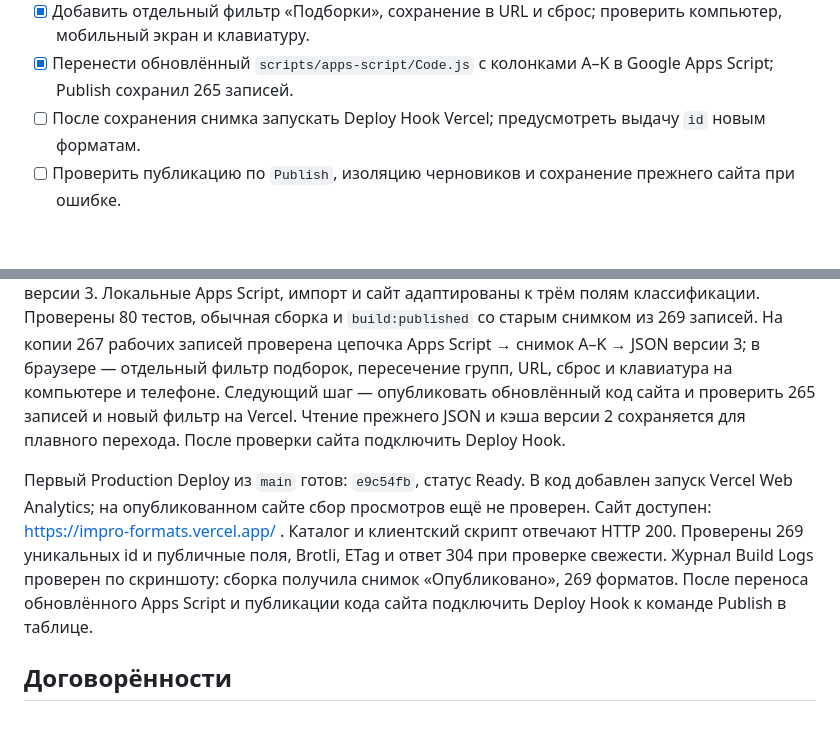
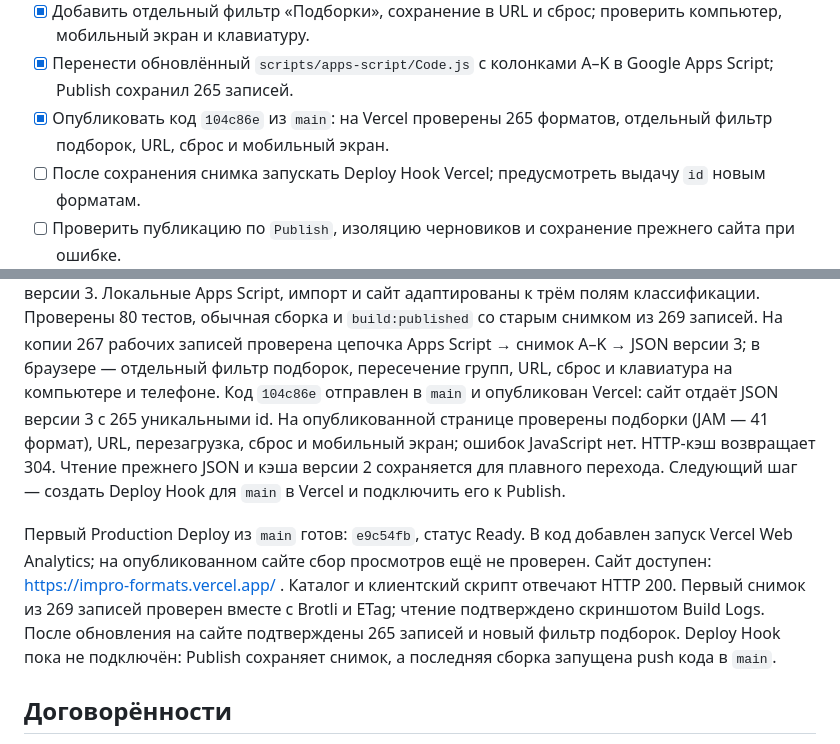
Before and after one commit to SwCake1/impro-formats, a Markdown page: docs/plan.md, 2 parts joined by grey strips. GitHub-like rendering; blank space fills up the shorter version.

```diff
--- a/docs/plan.md
+++ b/docs/plan.md
@@ -36,6 +36,7 @@
 - [x] Адаптировать локальные Apps Script, импорт и сайт к схеме «Форма / Особенности / Подборки»; сохранить чтение старого снимка.
 - [x] Добавить отдельный фильтр «Подборки», сохранение в URL и сброс; проверить компьютер, мобильный экран и клавиатуру.
 - [x] Перенести обновлённый `scripts/apps-script/Code.js` с колонками A–K в Google Apps Script; Publish сохранил 265 записей.
+- [x] Опубликовать код `104c86e` из `main`: на Vercel проверены 265 форматов, отдельный фильтр подборок, URL, сброс и мобильный экран.
 - [ ] После сохранения снимка запускать Deploy Hook Vercel; предусмотреть выдачу `id` новым форматам.
 - [ ] Проверить публикацию по `Publish`, изоляцию черновиков и сохранение прежнего сайта при ошибке.
 - [ ] После проверки Vercel закрыть репозиторий и отключить GitHub Pages.
@@ -74,17 +75,18 @@
 Проверены 80 тестов, обычная сборка и `build:published` со старым снимком из 269 записей.
 На копии 267 рабочих записей проверена цепочка Apps Script → снимок A–K → JSON версии 3;
 в браузере — отдельный фильтр подборок, пересечение групп, URL, сброс и клавиатура на компьютере и телефоне.
-Следующий шаг — опубликовать обновлённый код сайта и проверить 265 записей и новый фильтр на Vercel.
+Код `104c86e` отправлен в `main` и опубликован Vercel: сайт отдаёт JSON версии 3 с 265 уникальными id.
+На опубликованной странице проверены подборки (JAM — 41 формат), URL, перезагрузка,
+сброс и мобильный экран; ошибок JavaScript нет. HTTP-кэш возвращает 304.
 Чтение прежнего JSON и кэша версии 2 сохраняется для плавного перехода.
-После проверки сайта подключить Deploy Hook.
+Следующий шаг — создать Deploy Hook для `main` в Vercel и подключить его к Publish.
 
 Первый Production Deploy из `main` готов: `e9c54fb`, статус Ready.
 В код добавлен запуск Vercel Web Analytics; на опубликованном сайте сбор просмотров ещё не проверен.
 Сайт доступен: https://impro-formats.vercel.app/ . Каталог и клиентский скрипт отвечают HTTP 200.
-Проверены 269 уникальных id и публичные поля, Brotli, ETag и ответ 304 при проверке свежести.
-Журнал Build Logs проверен по скриншоту: сборка получила снимок «Опубликовано», 269 форматов.
-После переноса обновлённого Apps Script и публикации кода сайта подключить Deploy Hook
-к команде Publish в таблице.
+Первый снимок из 269 записей проверен вместе с Brotli и ETag; чтение подтверждено скриншотом Build Logs.
+После обновления на сайте подтверждены 265 записей и новый фильтр подборок.
+Deploy Hook пока не подключён: Publish сохраняет снимок, а последняя сборка запущена push кода в `main`.
 
 ## Договорённости
 
```
Also changed, not shown: README.md (+1 -1 lines).
